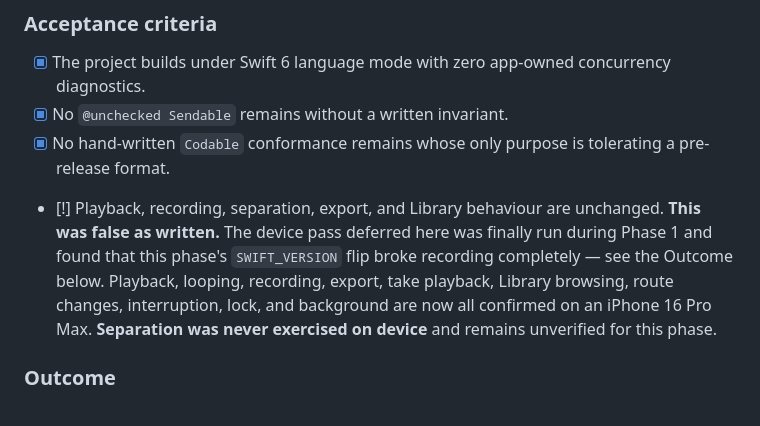
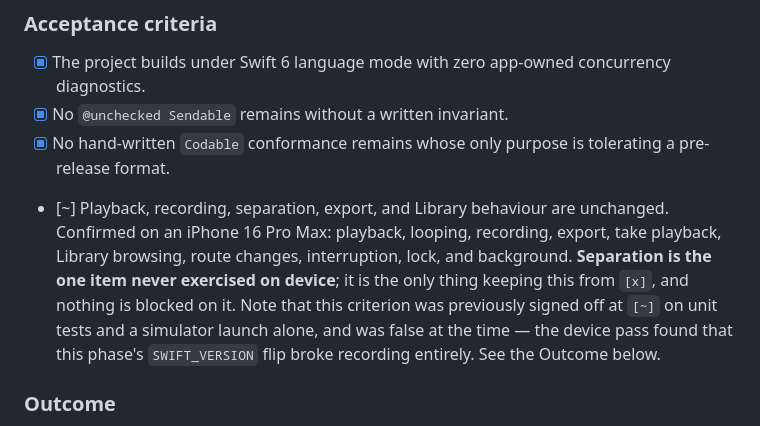
Before and after one commit to shantanugoel/atarang, a Markdown page: STUDIO_REDESIGN_PLAN.md, the part around the change. Drawn GitHub-style.

Commit message:
Use [~] not [!] for Phase 0's residual device verification
[!] is defined in the legend as blocked or needing a decision. Phase 0
is neither: the crash is fixed and only separation-on-device remains
unexercised. The misused marker would have read to a later agent as a
blocker on Phase 2. Keep the historical note in prose, where it belongs.

Co-Authored-By: Claude Opus 5 <noreply@anthropic.com>

```diff
--- a/STUDIO_REDESIGN_PLAN.md
+++ b/STUDIO_REDESIGN_PLAN.md
@@ -209,14 +209,15 @@ was never released.
 - [x] No `@unchecked Sendable` remains without a written invariant.
 - [x] No hand-written `Codable` conformance remains whose only purpose is
       tolerating a pre-release format.
-- [!] Playback, recording, separation, export, and Library behaviour are
-      unchanged. **This was false as written.** The device pass deferred here was
-      finally run during Phase 1 and found that this phase's `SWIFT_VERSION` flip
-      broke recording completely — see the Outcome below. Playback, looping,
-      recording, export, take playback, Library browsing, route changes,
-      interruption, lock, and background are now all confirmed on an iPhone 16
-      Pro Max. **Separation was never exercised on device** and remains
-      unverified for this phase.
+- [~] Playback, recording, separation, export, and Library behaviour are
+      unchanged. Confirmed on an iPhone 16 Pro Max: playback, looping, recording,
+      export, take playback, Library browsing, route changes, interruption, lock,
+      and background. **Separation is the one item never exercised on device**;
+      it is the only thing keeping this from `[x]`, and nothing is blocked on it.
+      Note that this criterion was previously signed off at `[~]` on unit tests
+      and a simulator launch alone, and was false at the time — the device pass
+      found that this phase's `SWIFT_VERSION` flip broke recording entirely. See
+      the Outcome below.
 
 ### Outcome
 
```
